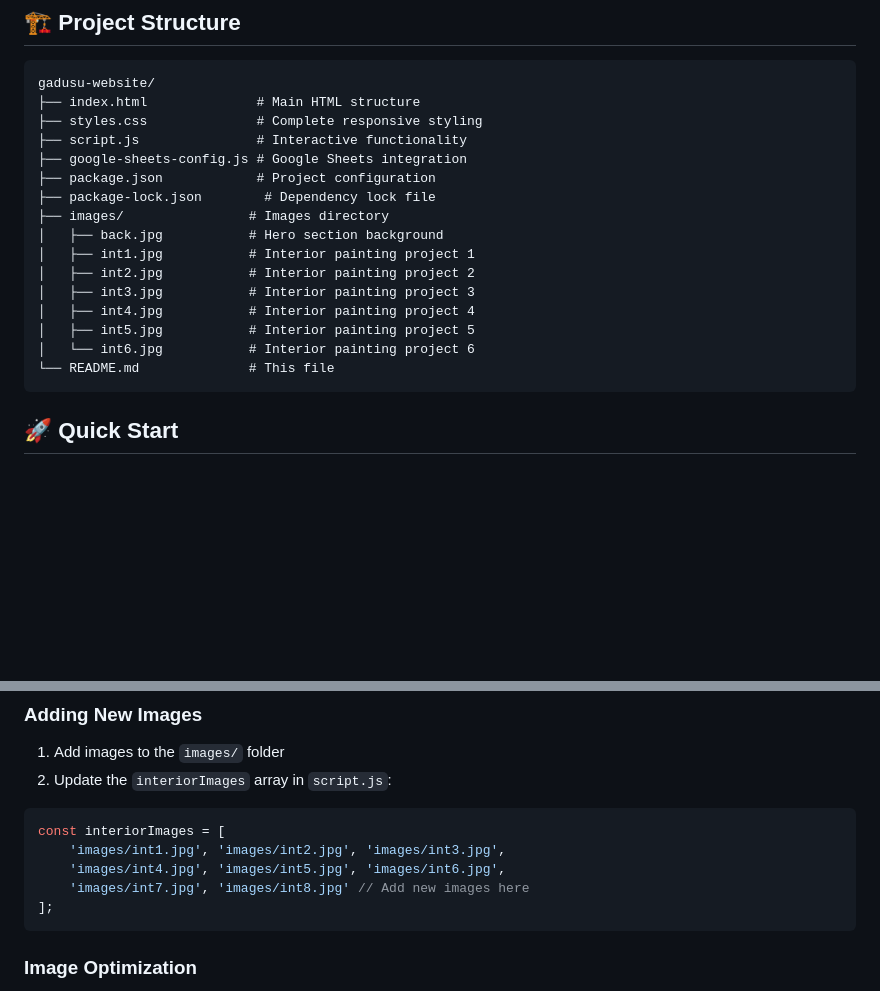
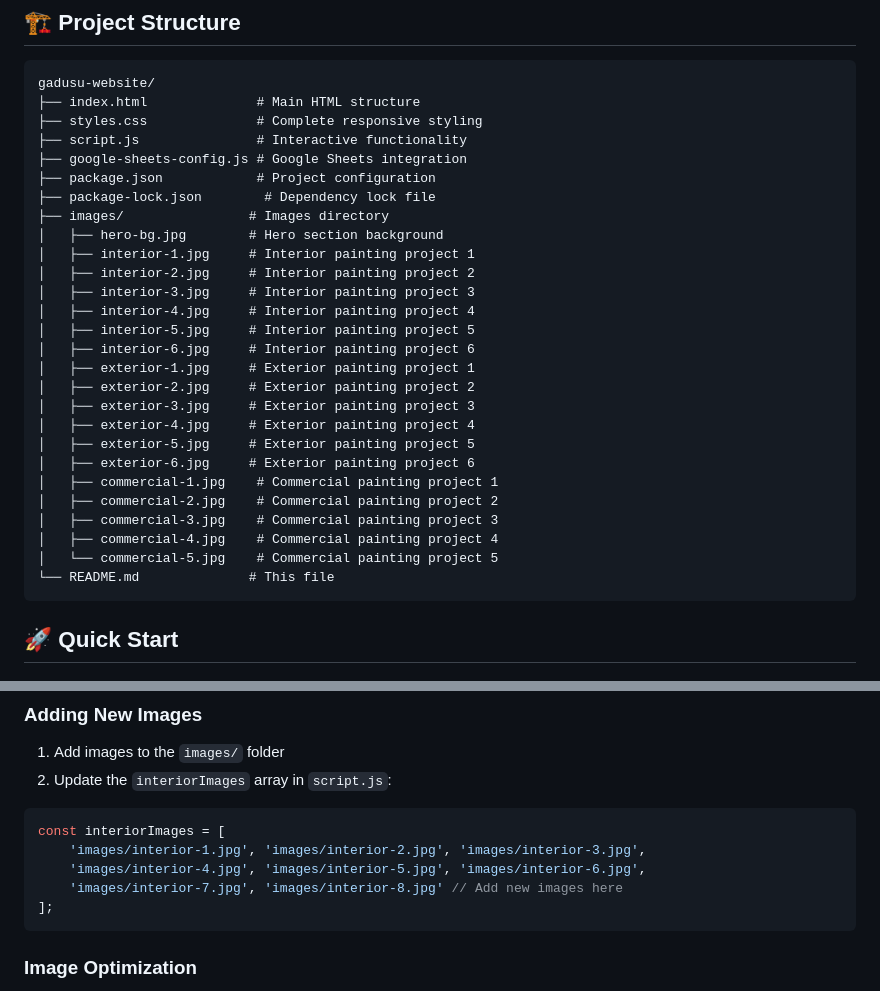
Before and after one commit to nanda6912/gadusucolorcoats, a Markdown page: README.md, 2 parts joined by grey strips. GitHub-like rendering; blank space fills up the shorter version.

Commit message:
Synchronize all image references across documentation
- Updated README.md project structure with new image names
- Updated README.md code examples with new image names
- All files now use consistent GitHub-friendly naming:
  * hero-bg.jpg (was back.jpg)
  * interior-1.jpg to interior-6.jpg (was int1-6.jpg)
  * exterior-1.jpg to exterior-6.jpg (was ext1-6.jpg)
  * commercial-1.jpg to commercial-5.jpg (was com1-5.jpg)
- Complete synchronization across all project files

````diff
--- a/README.md
+++ b/README.md
@@ -53,13 +53,24 @@ gadusu-website/
 ├── package.json            # Project configuration
 ├── package-lock.json        # Dependency lock file
 ├── images/                # Images directory
-│   ├── back.jpg           # Hero section background
-│   ├── int1.jpg           # Interior painting project 1
-│   ├── int2.jpg           # Interior painting project 2
-│   ├── int3.jpg           # Interior painting project 3
-│   ├── int4.jpg           # Interior painting project 4
-│   ├── int5.jpg           # Interior painting project 5
-│   └── int6.jpg           # Interior painting project 6
+│   ├── hero-bg.jpg        # Hero section background
+│   ├── interior-1.jpg     # Interior painting project 1
+│   ├── interior-2.jpg     # Interior painting project 2
+│   ├── interior-3.jpg     # Interior painting project 3
+│   ├── interior-4.jpg     # Interior painting project 4
+│   ├── interior-5.jpg     # Interior painting project 5
+│   ├── interior-6.jpg     # Interior painting project 6
+│   ├── exterior-1.jpg     # Exterior painting project 1
+│   ├── exterior-2.jpg     # Exterior painting project 2
+│   ├── exterior-3.jpg     # Exterior painting project 3
+│   ├── exterior-4.jpg     # Exterior painting project 4
+│   ├── exterior-5.jpg     # Exterior painting project 5
+│   ├── exterior-6.jpg     # Exterior painting project 6
+│   ├── commercial-1.jpg    # Commercial painting project 1
+│   ├── commercial-2.jpg    # Commercial painting project 2
+│   ├── commercial-3.jpg    # Commercial painting project 3
+│   ├── commercial-4.jpg    # Commercial painting project 4
+│   └── commercial-5.jpg    # Commercial painting project 5
 └── README.md              # This file
 ```
 
@@ -206,9 +217,9 @@ The main color scheme uses:
 2. Update the `interiorImages` array in `script.js`:
 ```javascript
 const interiorImages = [
-    'images/int1.jpg', 'images/int2.jpg', 'images/int3.jpg',
-    'images/int4.jpg', 'images/int5.jpg', 'images/int6.jpg',
-    'images/int7.jpg', 'images/int8.jpg' // Add new images here
+    'images/interior-1.jpg', 'images/interior-2.jpg', 'images/interior-3.jpg',
+    'images/interior-4.jpg', 'images/interior-5.jpg', 'images/interior-6.jpg',
+    'images/interior-7.jpg', 'images/interior-8.jpg' // Add new images here
 ];
 ```
 
````
